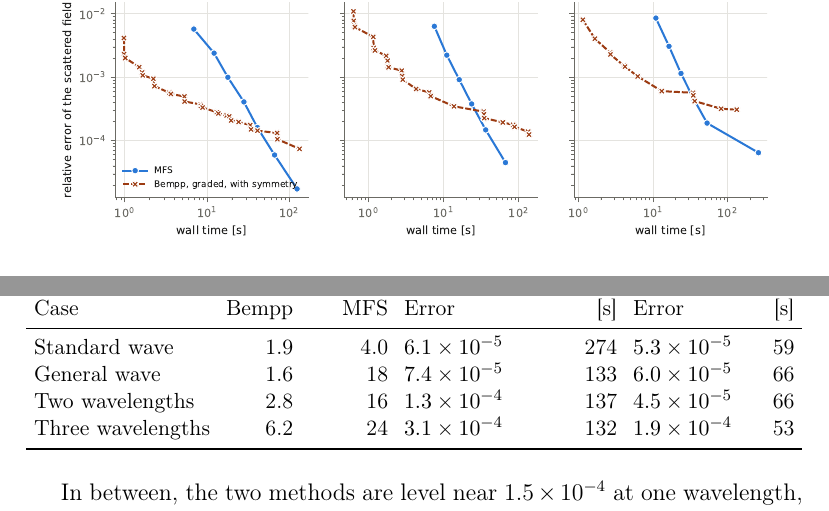
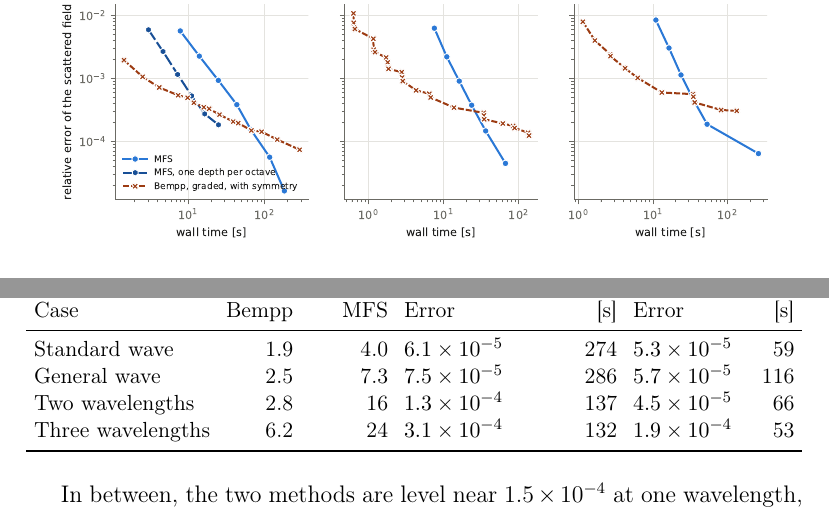
Before and after one commit to sap6/MFS, a LaTeX paper (paper/main.tex, which reads paper/tables/cube_ends.tex): two parts of pages 24 and 31 of 41, joined at a grey line, cut so that both start at the same text. Compiled offline with pdfLaTeX.

Commit message:
Re-run cube k1o alternating benchmark and update tables/figures

```diff
--- a/paper/tables/cube_ends.tex
+++ b/paper/tables/cube_ends.tex
@@ -1,4 +1,4 @@
     Standard wave & 1.9 & 4.0 & $6.1\times10^{-5}$ & 274 & $5.3\times10^{-5}$ & 59 \\
-    General wave & 1.6 & 18 & $7.4\times10^{-5}$ & 133 & $6.0\times10^{-5}$ & 66 \\
+    General wave & 2.5 & 7.3 & $7.5\times10^{-5}$ & 286 & $5.7\times10^{-5}$ & 116 \\
     Two wavelengths & 2.8 & 16 & $1.3\times10^{-4}$ & 137 & $4.5\times10^{-5}$ & 66 \\
     Three wavelengths & 6.2 & 24 & $3.1\times10^{-4}$ & 132 & $1.9\times10^{-4}$ & 53 \\
```
Also changed, not shown: figures/fig_cube_cases.pdf, 2 other files.
